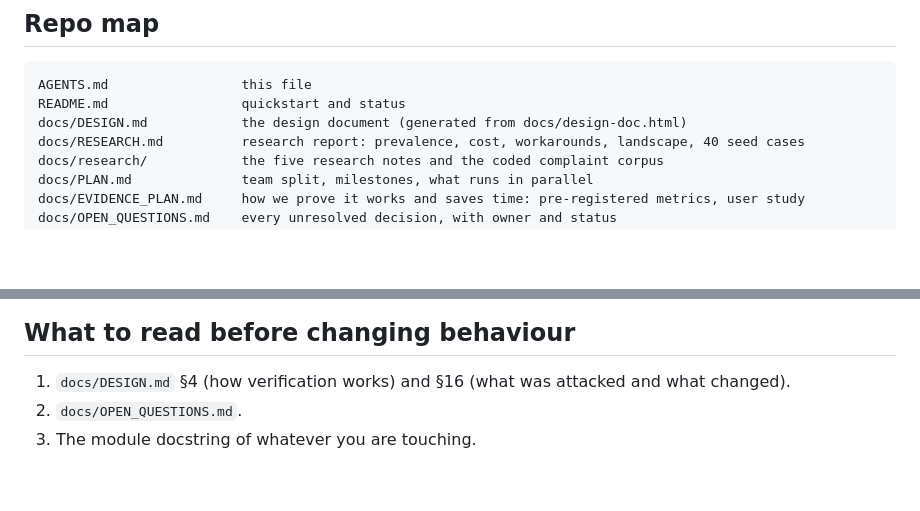
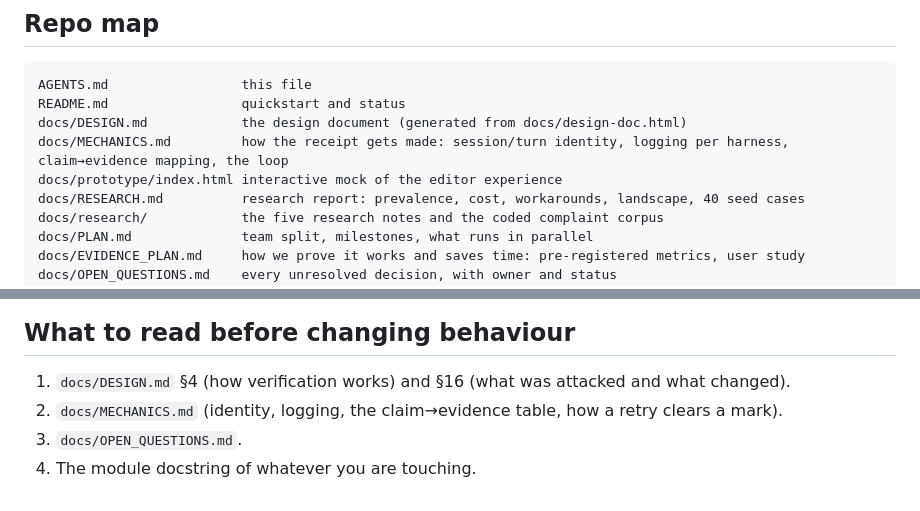
Before and after one commit to Olivesz/custos-code, a Markdown page: AGENTS.md, 2 parts joined by grey strips. Rendered like a GitHub page; blank space fills up the shorter version.

```diff
--- a/AGENTS.md
+++ b/AGENTS.md
@@ -56,6 +56,8 @@ Every claim is pushed up until a tier settles it.
 AGENTS.md                 this file
 README.md                 quickstart and status
 docs/DESIGN.md            the design document (generated from docs/design-doc.html)
+docs/MECHANICS.md         how the receipt gets made: session/turn identity, logging per harness, claim→evidence mapping, the loop
+docs/prototype/index.html interactive mock of the editor experience
 docs/RESEARCH.md          research report: prevalence, cost, workarounds, landscape, 40 seed cases
 docs/research/            the five research notes and the coded complaint corpus
 docs/PLAN.md              team split, milestones, what runs in parallel
@@ -104,5 +106,6 @@ uv run receipts cost <session.jsonl>         # tokens and dollars by tier
 ## What to read before changing behaviour
 
 1. `docs/DESIGN.md` §4 (how verification works) and §16 (what was attacked and what changed).
+1. `docs/MECHANICS.md` (identity, logging, the claim→evidence table, how a retry clears a mark).
 2. `docs/OPEN_QUESTIONS.md`.
 3. The module docstring of whatever you are touching.
```
Also changed, not shown: docs/MECHANICS.md (added, +118 -0 lines), docs/OPEN_QUESTIONS.md (+5 -3 lines).
